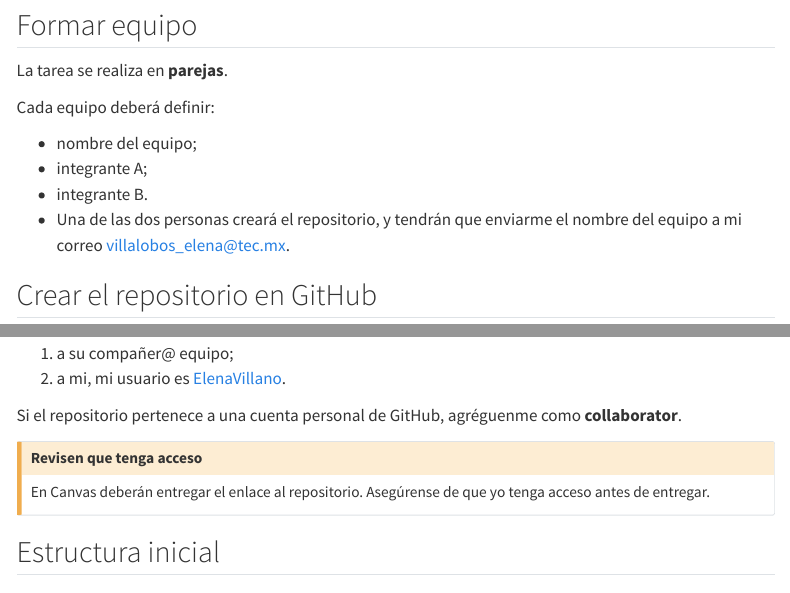
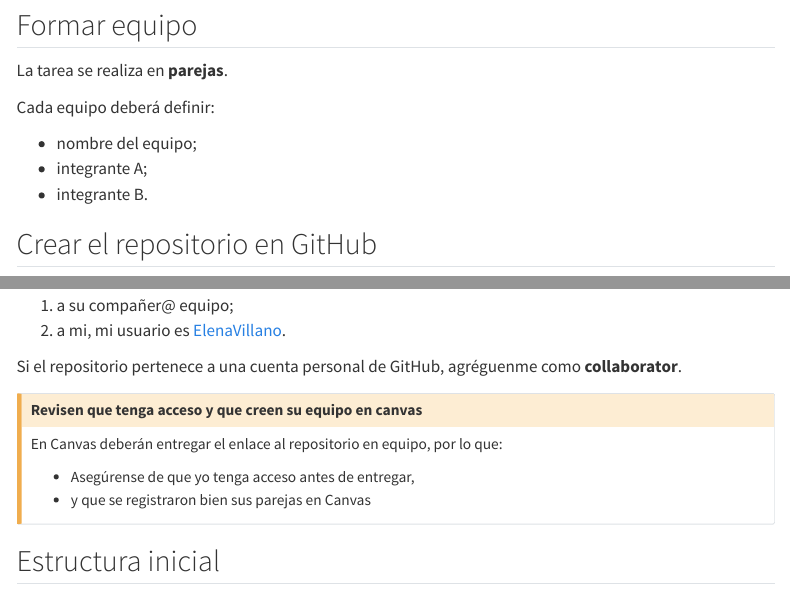
Before and after one commit to LDataLab/intro-programacion-pp, a Quarto document (tareas/tarea_03.qmd): the page in a window 1100 px wide, from 700 px down, and a second part further down, joined at a grey line. Rendered offline with R 4.5, knitr and Pandoc in place of Quarto, with nearby package versions; menus at the side of the page are left out.

Commit message:
tarea 3 bien

```diff
--- a/tareas/tarea_03.qmd
+++ b/tareas/tarea_03.qmd
@@ -50,9 +50,9 @@ Cada equipo deberá definir:
 - nombre del equipo;
 - integrante A;
 - integrante B.
-- Una de las dos personas creará el repositorio, y tendrán que enviarme el nombre del equipo a mi correo [villalobos_elena@tec.mx](villalobos_elena@tec.mx).
 
 ## Crear el repositorio en GitHub
+
 
 Creen un repositorio con el siguiente formato:
 
@@ -79,8 +79,11 @@ Si el repositorio pertenece a una cuenta personal de GitHub, agréguenme como **
 
 
 ::: {.callout-caution}
-## Revisen que tenga acceso
-En Canvas deberán entregar el enlace al repositorio. Asegúrense de que yo tenga acceso antes de entregar.
+## Revisen que tenga acceso y que creen su equipo en canvas
+En Canvas deberán entregar el enlace al repositorio en equipo, por lo que:
+
+- Asegúrense de que yo tenga acceso antes de entregar,
+- y que se registraron bien sus parejas en Canvas
 :::
 
 ## Estructura inicial
```
